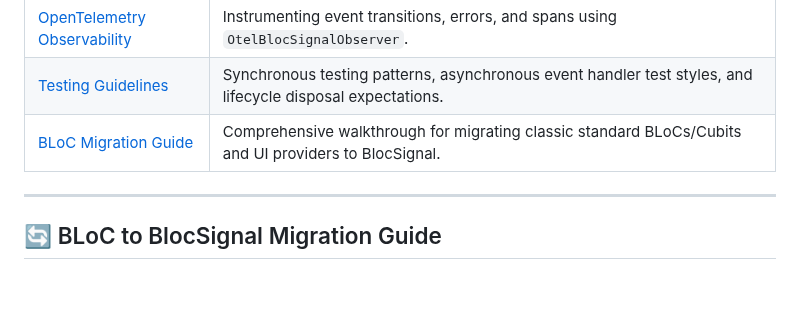
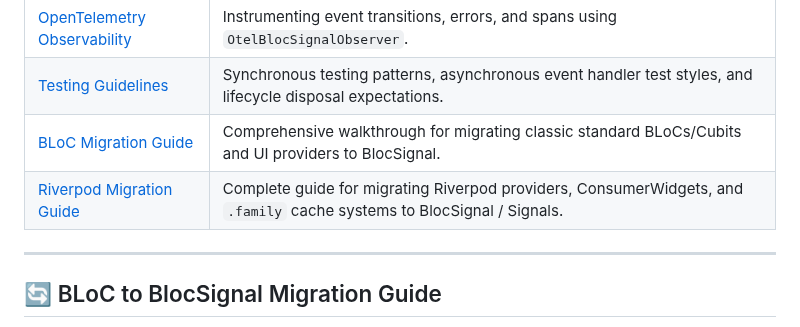
Before and after one commit to RandalSchwartz/BlocSignal, a Markdown page: skills/bloc-signals/SKILL.md, the part around the change. Rendered like a GitHub page; blank space fills up the shorter version.

Commit message:
docs: add Riverpod to BlocSignal migration guide

```diff
--- a/skills/bloc-signals/SKILL.md
+++ b/skills/bloc-signals/SKILL.md
@@ -18,6 +18,7 @@ description: Core state management container integrating BLoC/Cubit patterns wit
 | [OpenTelemetry Observability](otel.md) | Instrumenting event transitions, errors, and spans using `OtelBlocSignalObserver`. |
 | [Testing Guidelines](testing.md) | Synchronous testing patterns, asynchronous event handler test styles, and lifecycle disposal expectations. |
 | [BLoC Migration Guide](migration.md) | Comprehensive walkthrough for migrating classic standard BLoCs/Cubits and UI providers to BlocSignal. |
+| [Riverpod Migration Guide](riverpod_migration.md) | Complete guide for migrating Riverpod providers, ConsumerWidgets, and `.family` cache systems to BlocSignal / Signals. |
 
 
 
```
Also changed, not shown: skills/bloc-signals/riverpod_migration.md (added, +185 -0 lines).
